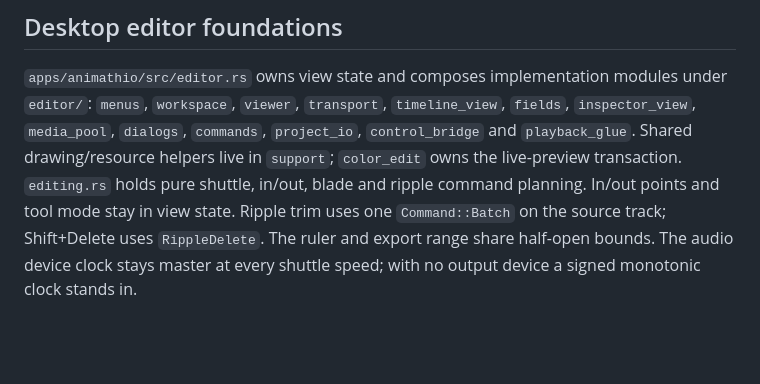
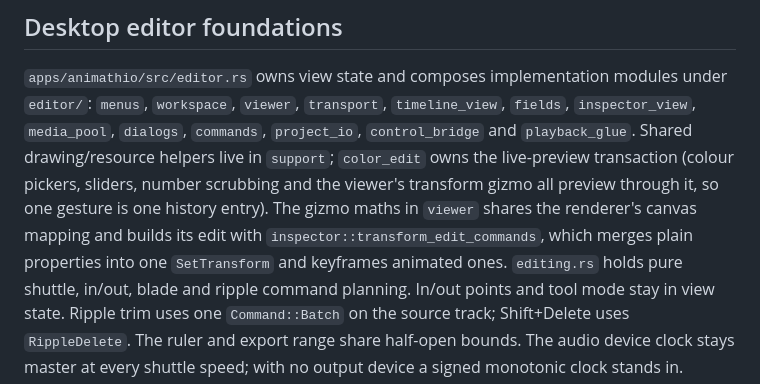
Before and after one commit to AniMathIO/AniMathIO, a Markdown page: docs/architecture.md, the part around the change. Rendered like a GitHub page; blank space fills up the shorter version.

```diff
--- a/docs/architecture.md
+++ b/docs/architecture.md
@@ -82,7 +82,11 @@ Rules that keep the layers honest:
 under `editor/`: `menus`, `workspace`, `viewer`, `transport`, `timeline_view`,
 `fields`, `inspector_view`, `media_pool`, `dialogs`, `commands`, `project_io`,
 `control_bridge` and `playback_glue`. Shared drawing/resource helpers live in
-`support`; `color_edit` owns the live-preview transaction. `editing.rs` holds pure
+`support`; `color_edit` owns the live-preview transaction (colour pickers, sliders,
+number scrubbing and the viewer's transform gizmo all preview through it, so one
+gesture is one history entry). The gizmo maths in `viewer` shares the renderer's
+canvas mapping and builds its edit with `inspector::transform_edit_commands`, which
+merges plain properties into one `SetTransform` and keyframes animated ones. `editing.rs` holds pure
 shuttle, in/out, blade and ripple command planning. In/out points and tool mode stay
 in view state. Ripple trim uses one `Command::Batch` on the source track;
 Shift+Delete uses `RippleDelete`. The ruler and export range share half-open bounds.
```
Also changed, not shown: README.md (+18 -3 lines), docs/screenshots/editor-media.png (added), docs/screenshots/editor-viewer.png, 7 other files.
